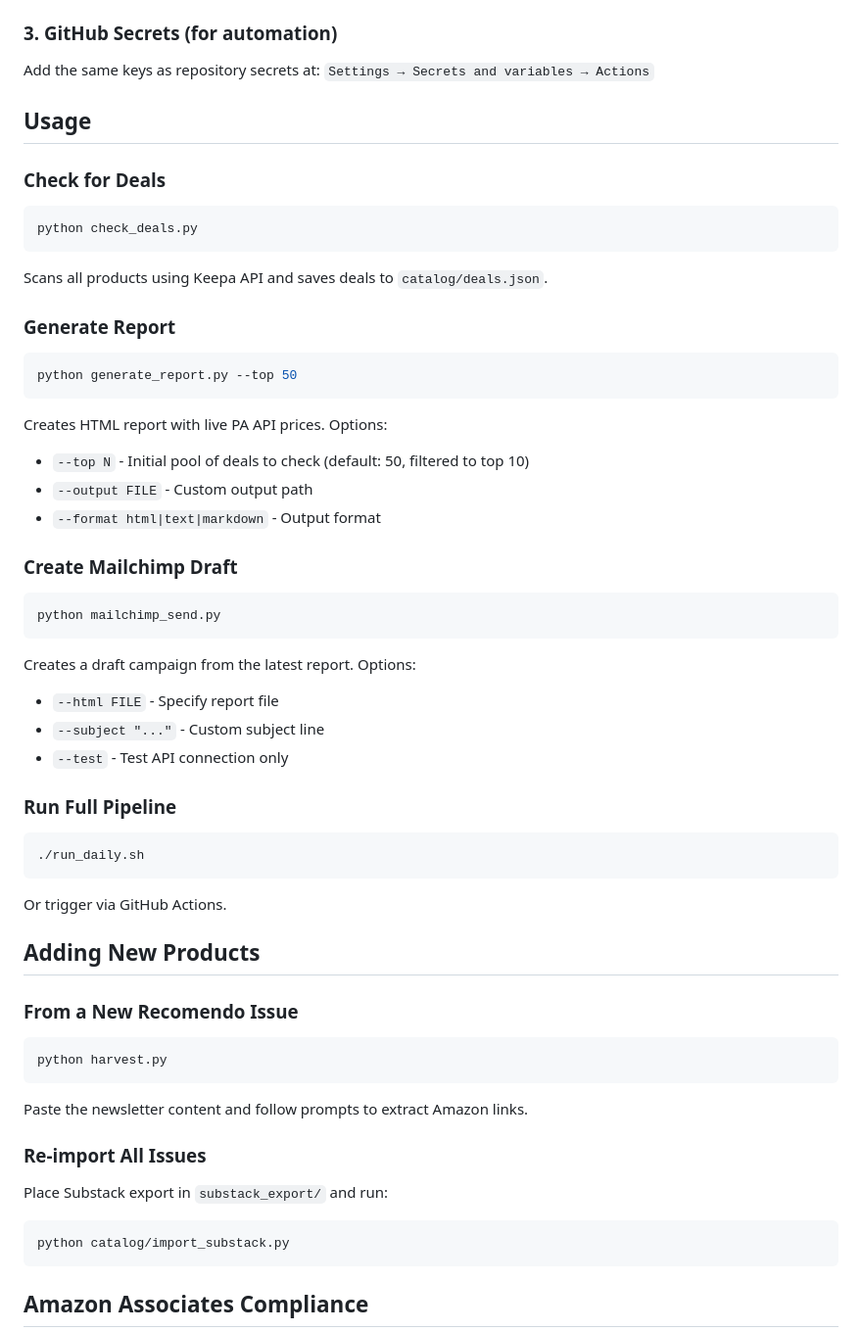
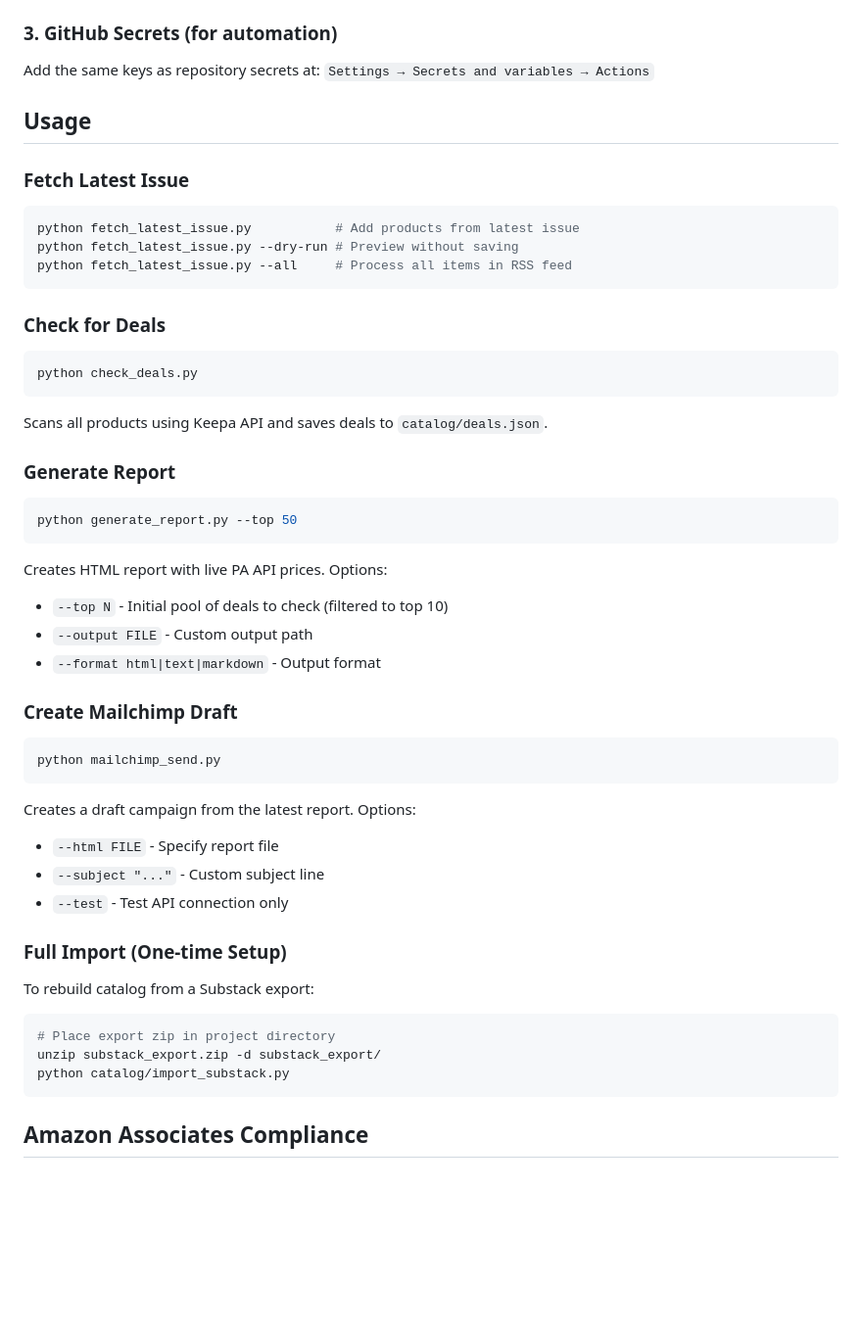
Before and after one commit to coconutlampshade/reco-deals, a Markdown page: README.md, the part around one of its changes. Shown at 98% size. Drawn GitHub-style; blank space fills up the shorter version.

````diff
--- a/README.md
+++ b/README.md
@@ -85,6 +94,14 @@ Add the same keys as repository secrets at:
 
 ## Usage
 
+### Fetch Latest Issue
+
+```bash
+python fetch_latest_issue.py           # Add products from latest issue
+python fetch_latest_issue.py --dry-run # Preview without saving
+python fetch_latest_issue.py --all     # Process all items in RSS feed
+```
+
 ### Check for Deals
 
 ```bash
@@ -100,7 +117,7 @@ python generate_report.py --top 50
 ```
 
 Creates HTML report with live PA API prices. Options:
-- `--top N` - Initial pool of deals to check (default: 50, filtered to top 10)
+- `--top N` - Initial pool of deals to check (filtered to top 10)
 - `--output FILE` - Custom output path
 - `--format html|text|markdown` - Output format
 
@@ -115,29 +132,13 @@ Creates a draft campaign from the latest report. Options:
 - `--subject "..."` - Custom subject line
 - `--test` - Test API connection only
 
-### Run Full Pipeline
+### Full Import (One-time Setup)
+
+To rebuild catalog from a Substack export:
 
 ```bash
-./run_daily.sh
-```
-
-Or trigger via GitHub Actions.
-
-## Adding New Products
-
-### From a New Recomendo Issue
-
-```bash
-python harvest.py
-```
-
-Paste the newsletter content and follow prompts to extract Amazon links.
-
-### Re-import All Issues
-
-Place Substack export in `substack_export/` and run:
-
-```bash
+# Place export zip in project directory
+unzip substack_export.zip -d substack_export/
 python catalog/import_substack.py
 ```
 
````
Also changed, not shown: other parts of README.md (+32 -23 lines).
